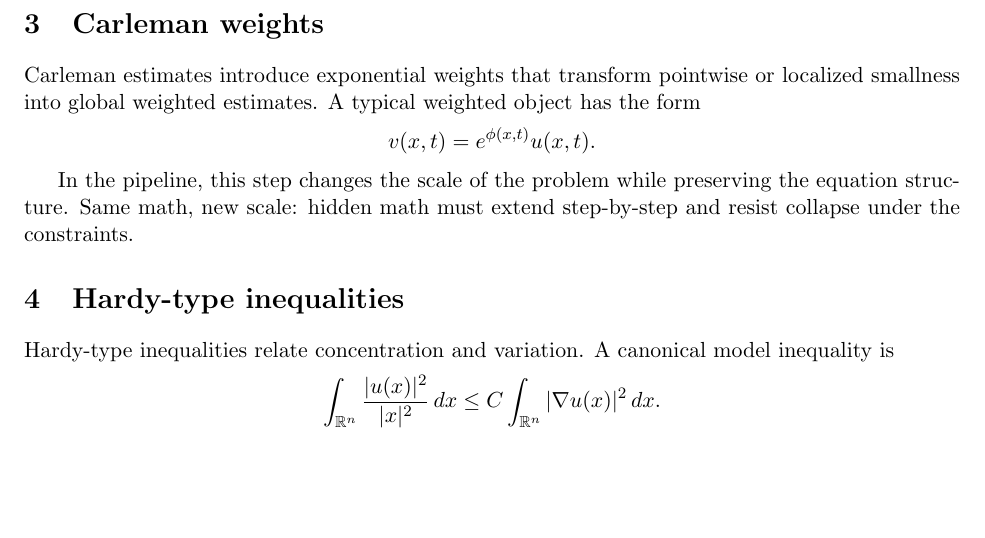
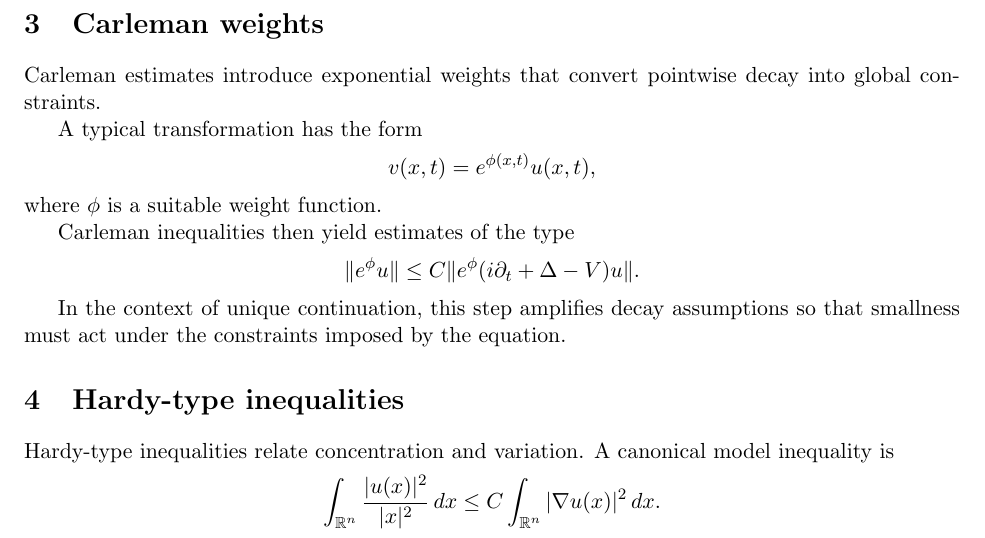
Before and after one commit to thinkthoughts/unique-continuation-constraint-lab, a LaTeX paper (paper/main.tex, which reads paper/sections/03_carleman_weights.tex): part of page 2 of 2 before the commit and part of page 2 of 3 after it, cut so that both start at the same text, the shorter picture padded with empty space. Compiled offline with pdfLaTeX.

Commit message:
Update 03_carleman_weights.tex

```diff
--- a/paper/sections/03_carleman_weights.tex
+++ b/paper/sections/03_carleman_weights.tex
@@ -1,10 +1,16 @@
 \section{Carleman weights}
 
-Carleman estimates introduce exponential weights that transform pointwise or localized smallness into global weighted estimates.
-A typical weighted object has the form
+Carleman estimates introduce exponential weights that convert pointwise decay into global constraints.
+
+A typical transformation has the form
 \[
-v(x,t) = e^{\phi(x,t)} u(x,t).
+v(x,t) = e^{\phi(x,t)} u(x,t),
+\]
+where \(\phi\) is a suitable weight function.
+
+Carleman inequalities then yield estimates of the type
+\[
+\| e^{\phi} u \| \le C \| e^{\phi} (i\partial_t + \Delta - V) u \|.
 \]
 
-In the pipeline, this step changes the scale of the problem while preserving the equation structure.
-Same math, new scale: hidden math must extend step-by-step and resist collapse under the constraints.
+In the context of unique continuation, this step amplifies decay assumptions so that smallness must act under the constraints imposed by the equation.
```
